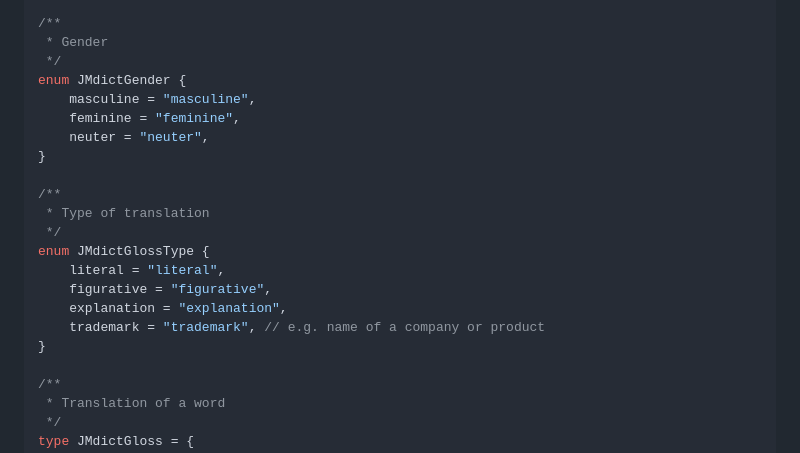
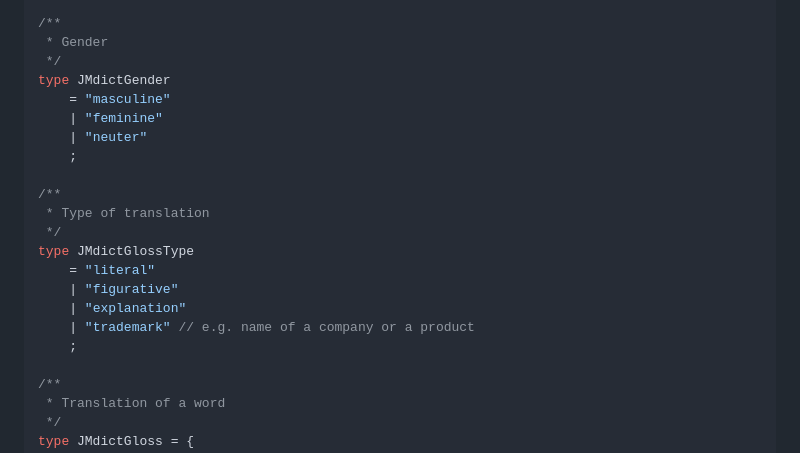
Before and after one commit to scriptin/jmdict-simplified, a Markdown page: README.md, the part around the change. GitHub-like rendering.

Commit message:
Replace enums with union types in TS type definitions

```diff
--- a/README.md
+++ b/README.md
@@ -400,21 +400,21 @@ type JMdictLanguageSource = {
 /**
  * Gender
  */
-enum JMdictGender {
-    masculine = "masculine",
-    feminine = "feminine",
-    neuter = "neuter",
-}
+type JMdictGender
+    = "masculine"
+    | "feminine"
+    | "neuter"
+    ;
 
 /**
  * Type of translation
  */
-enum JMdictGlossType {
-    literal = "literal",
-    figurative = "figurative",
-    explanation = "explanation",
-    trademark = "trademark", // e.g. name of a company or product
-}
+type JMdictGlossType
+    = "literal"
+    | "figurative"
+    | "explanation"
+    | "trademark" // e.g. name of a company or a product
+    ;
 
 /**
  * Translation of a word
```
